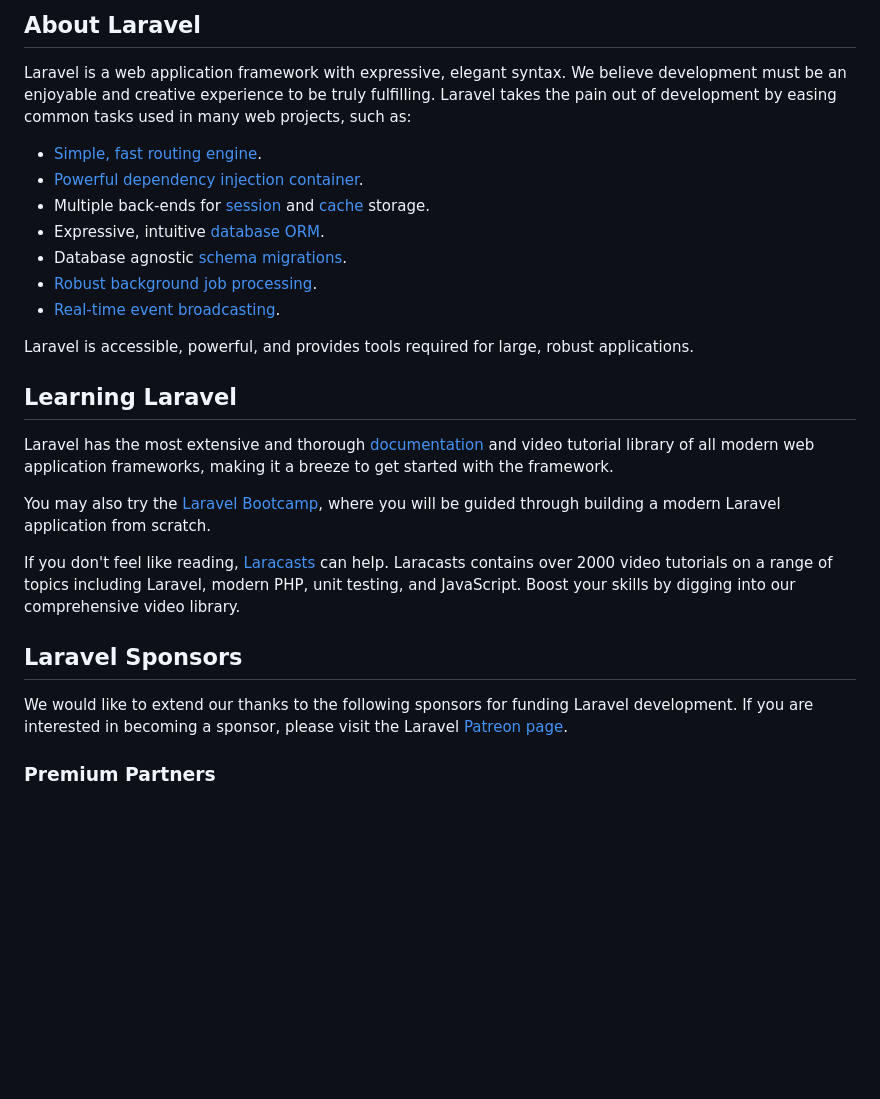
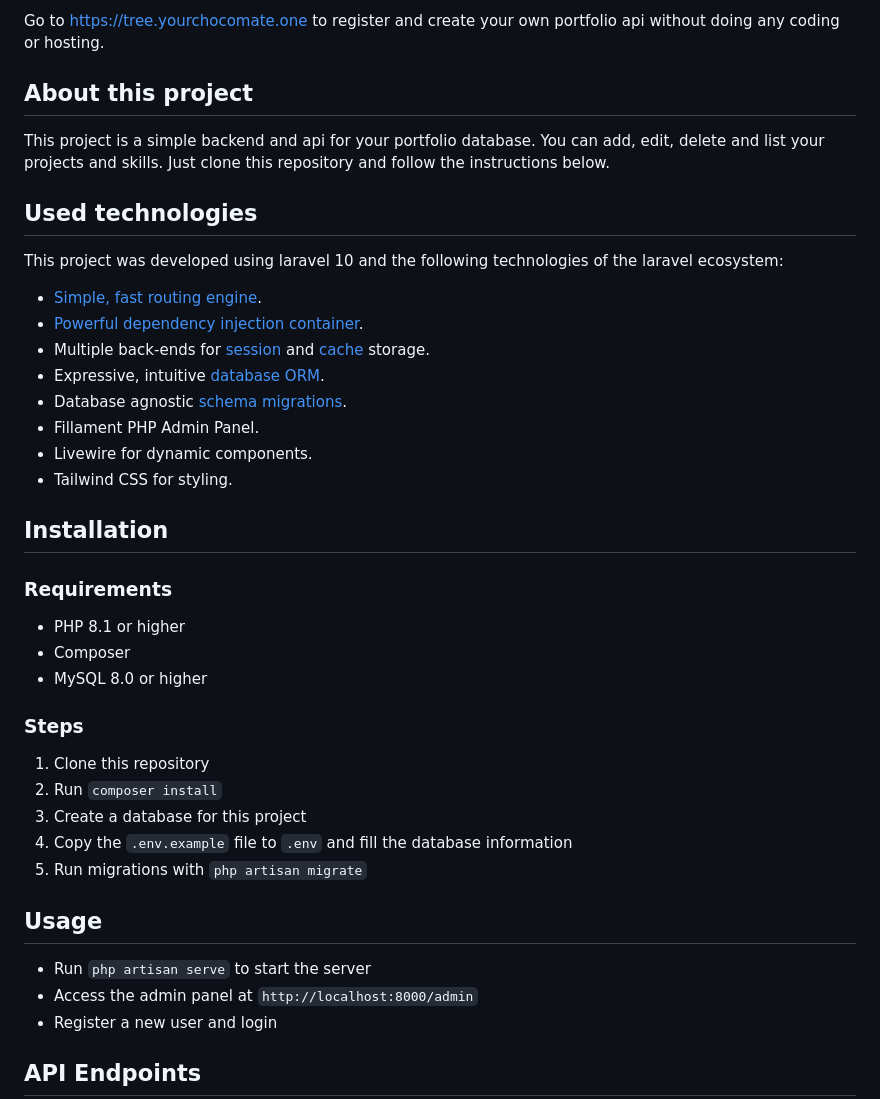
Before and after one commit to yourchocomate/tree-api, a Markdown page: README.md, the part around one of its changes. Drawn GitHub-style; blank space fills up the shorter version.

```diff
--- a/README.md
+++ b/README.md
@@ -9,29 +4,44 @@
 
-## About Laravel
+Go to [https://tree.yourchocomate.one](https://tree.yourchocomate.one) to register and create your own portfolio api without doing any coding or hosting.
 
-Laravel is a web application framework with expressive, elegant syntax. We believe development must be an enjoyable and creative experience to be truly fulfilling. Laravel takes the pain out of development by easing common tasks used in many web projects, such as:
+## About this project
+
+This project is a simple backend and api for your portfolio database. You can add, edit, delete and list your projects and skills. Just clone this repository and follow the instructions below.
+
+## Used technologies
+
+This project was developed using laravel 10 and the following technologies of the laravel ecosystem:
 
 - [Simple, fast routing engine](https://laravel.com/docs/routing).
 - [Powerful dependency injection container](https://laravel.com/docs/container).
 - Multiple back-ends for [session](https://laravel.com/docs/session) and [cache](https://laravel.com/docs/cache) storage.
 - Expressive, intuitive [database ORM](https://laravel.com/docs/eloquent).
 - Database agnostic [schema migrations](https://laravel.com/docs/migrations).
-- [Robust background job processing](https://laravel.com/docs/queues).
-- [Real-time event broadcasting](https://laravel.com/docs/broadcasting).
+- Fillament PHP Admin Panel.
+- Livewire for dynamic components.
+- Tailwind CSS for styling.
 
-Laravel is accessible, powerful, and provides tools required for large, robust applications.
+## Installation
 
-## Learning Laravel
+### Requirements
 
-Laravel has the most extensive and thorough [documentation](https://laravel.com/docs) and video tutorial library of all modern web application frameworks, making it a breeze to get started with the framework.
+- PHP 8.1 or higher
+- Composer
+- MySQL 8.0 or higher
 
-You may also try the [Laravel Bootcamp](https://bootcamp.laravel.com), where you will be guided through building a modern Laravel application from scratch.
+### Steps
 
-If you don't feel like reading, [Laracasts](https://laracasts.com) can help. Laracasts contains over 2000 video tutorials on a range of topics including Laravel, modern PHP, unit testing, and JavaScript. Boost your skills by digging into our comprehensive video library.
+1. Clone this repository
+2. Run `composer install`
+3. Create a database for this project
+4. Copy the `.env.example` file to `.env` and fill the database information
+5. Run migrations with `php artisan migrate`
 
-## Laravel Sponsors
+## Usage
 
-We would like to extend our thanks to the following sponsors for funding Laravel development. If you are interested in becoming a sponsor, please visit the Laravel [Patreon page](https://patreon.com/taylorotwell).
+- Run `php artisan serve` to start the server
+- Access the admin panel at `http://localhost:8000/admin`
+- Register a new user and login
 
-### Premium Partners
+## API Endpoints
 
```
Also changed, not shown: other parts of README.md (+60 -31 lines).
